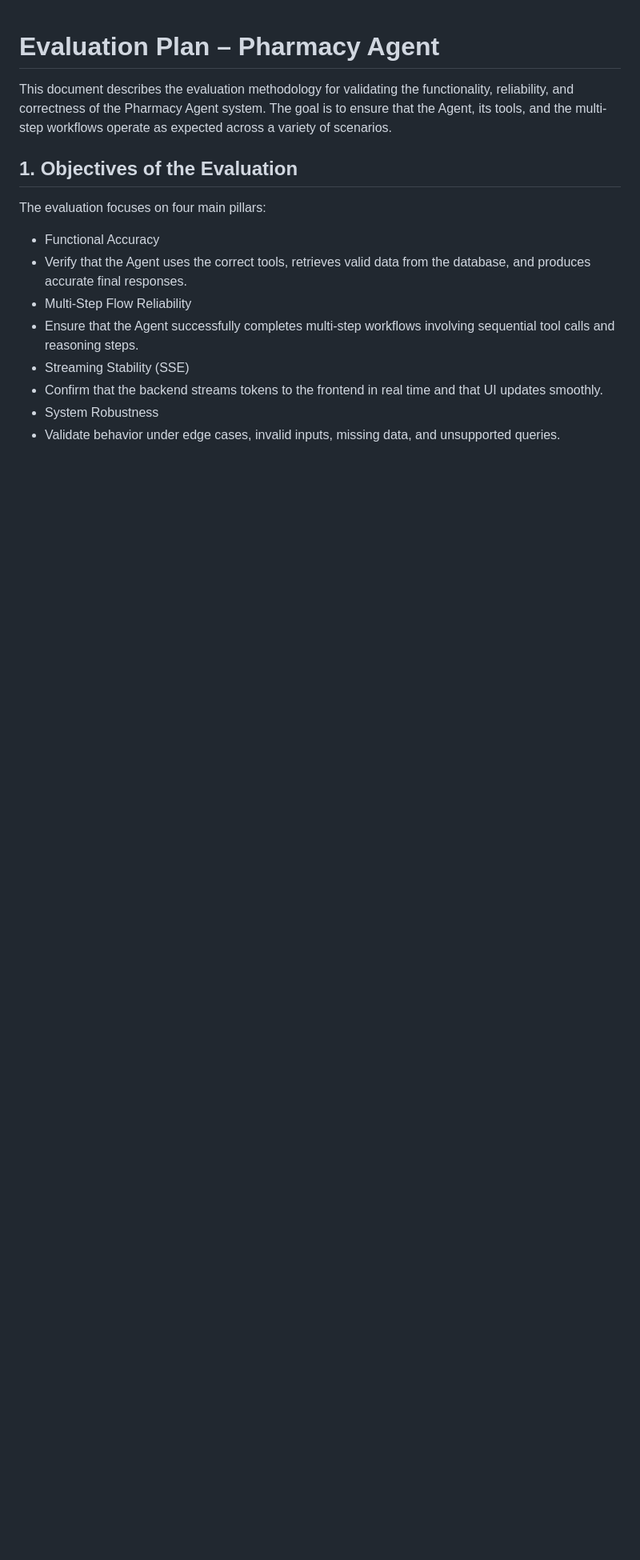
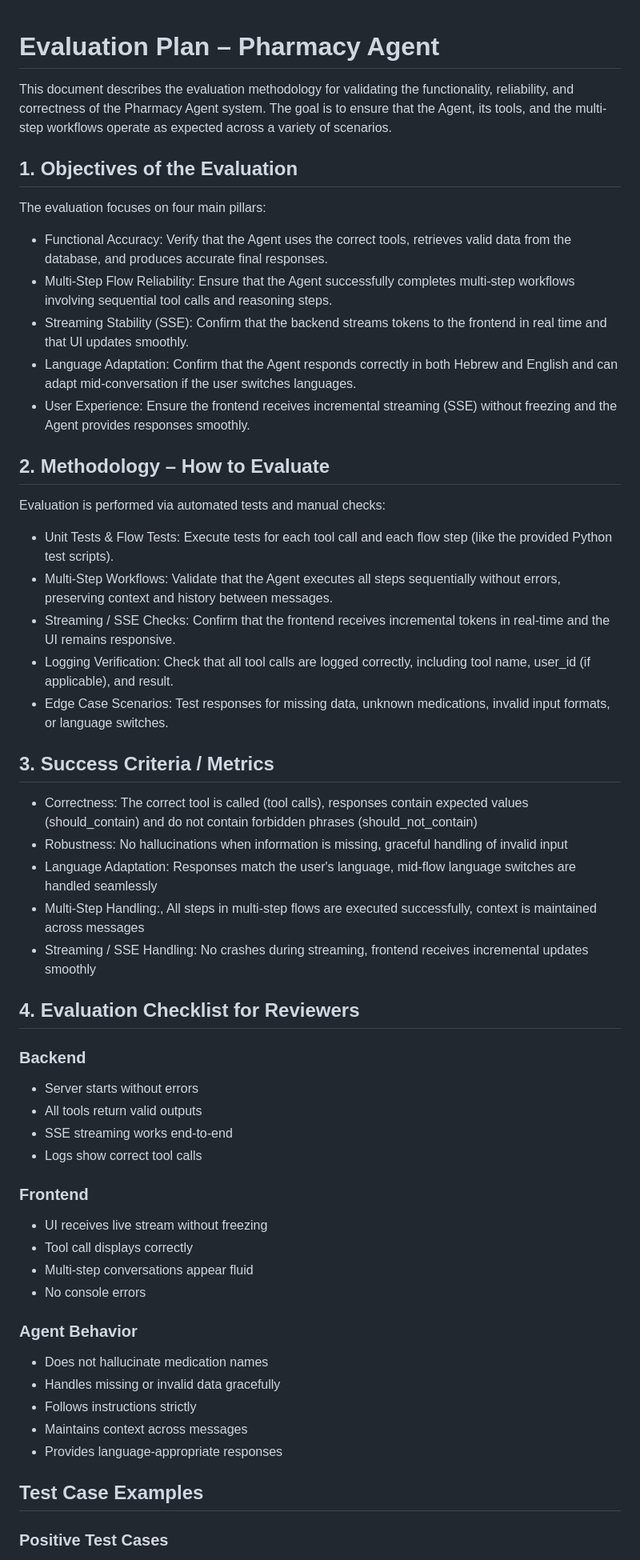
Before and after one commit to mayabreslauer/Pharmacy-Agent, a Markdown page: evaluation.md, the part around the change printed below. Shown: that part at 80% size. GitHub-like rendering; blank space fills up the shorter version.

```diff
--- a/evaluation.md
+++ b/evaluation.md
@@ -6,11 +6,51 @@ The goal is to ensure that the Agent, its tools, and the multi-step workflows op
 ## 1. Objectives of the Evaluation
 
 The evaluation focuses on four main pillars:
-* Functional Accuracy
-* Verify that the Agent uses the correct tools, retrieves valid data from the database, and produces accurate final responses.
-* Multi-Step Flow Reliability
-* Ensure that the Agent successfully completes multi-step workflows involving sequential tool calls and reasoning steps.
-* Streaming Stability (SSE)
-* Confirm that the backend streams tokens to the frontend in real time and that UI updates smoothly.
-* System Robustness
-* Validate behavior under edge cases, invalid inputs, missing data, and unsupported queries.
+* Functional Accuracy: Verify that the Agent uses the correct tools, retrieves valid data from the database, and produces accurate final responses.
+* Multi-Step Flow Reliability: Ensure that the Agent successfully completes multi-step workflows involving sequential tool calls and reasoning steps.
+* Streaming Stability (SSE): Confirm that the backend streams tokens to the frontend in real time and that UI updates smoothly.
+* Language Adaptation: Confirm that the Agent responds correctly in both Hebrew and English and can adapt mid-conversation if the user switches languages.
+* User Experience: Ensure the frontend receives incremental streaming (SSE) without freezing and the Agent provides responses smoothly.
+
+## 2. Methodology – How to Evaluate
+
+Evaluation is performed via automated tests and manual checks:
+
+* Unit Tests & Flow Tests: Execute tests for each tool call and each flow step (like the provided Python test scripts).
+* Multi-Step Workflows: Validate that the Agent executes all steps sequentially without errors, preserving context and history between messages.
+* Streaming / SSE Checks: Confirm that the frontend receives incremental tokens in real-time and the UI remains responsive.
+* Logging Verification: Check that all tool calls are logged correctly, including tool name, user_id (if applicable), and result.
+* Edge Case Scenarios: Test responses for missing data, unknown medications, invalid input formats, or language switches.
+
+## 3. Success Criteria / Metrics
+
+* Correctness: The correct tool is called (tool calls), responses contain expected values (should_contain) and do not contain forbidden phrases (should_not_contain)
+* Robustness: No hallucinations when information is missing, graceful handling of invalid input
+* Language Adaptation: Responses match the user's language, mid-flow language switches are handled seamlessly
+* Multi-Step Handling:, All steps in multi-step flows are executed successfully, context is maintained across messages
+* Streaming / SSE Handling: No crashes during streaming, frontend receives incremental updates smoothly
+
+## 4. Evaluation Checklist for Reviewers
+
+### Backend
+* Server starts without errors
+* All tools return valid outputs
+* SSE streaming works end-to-end
+* Logs show correct tool calls
+
+### Frontend
+* UI receives live stream without freezing
+* Tool call displays correctly
+* Multi-step conversations appear fluid
+* No console errors
+
+### Agent Behavior
+* Does not hallucinate medication names
+* Handles missing or invalid data gracefully
+* Follows instructions strictly
+* Maintains context across messages
+* Provides language-appropriate responses
+
+## Test Case Examples
+### Positive Test Cases
+
```
Also changed, not shown: other parts of evaluation.md (+42 -12 lines).
